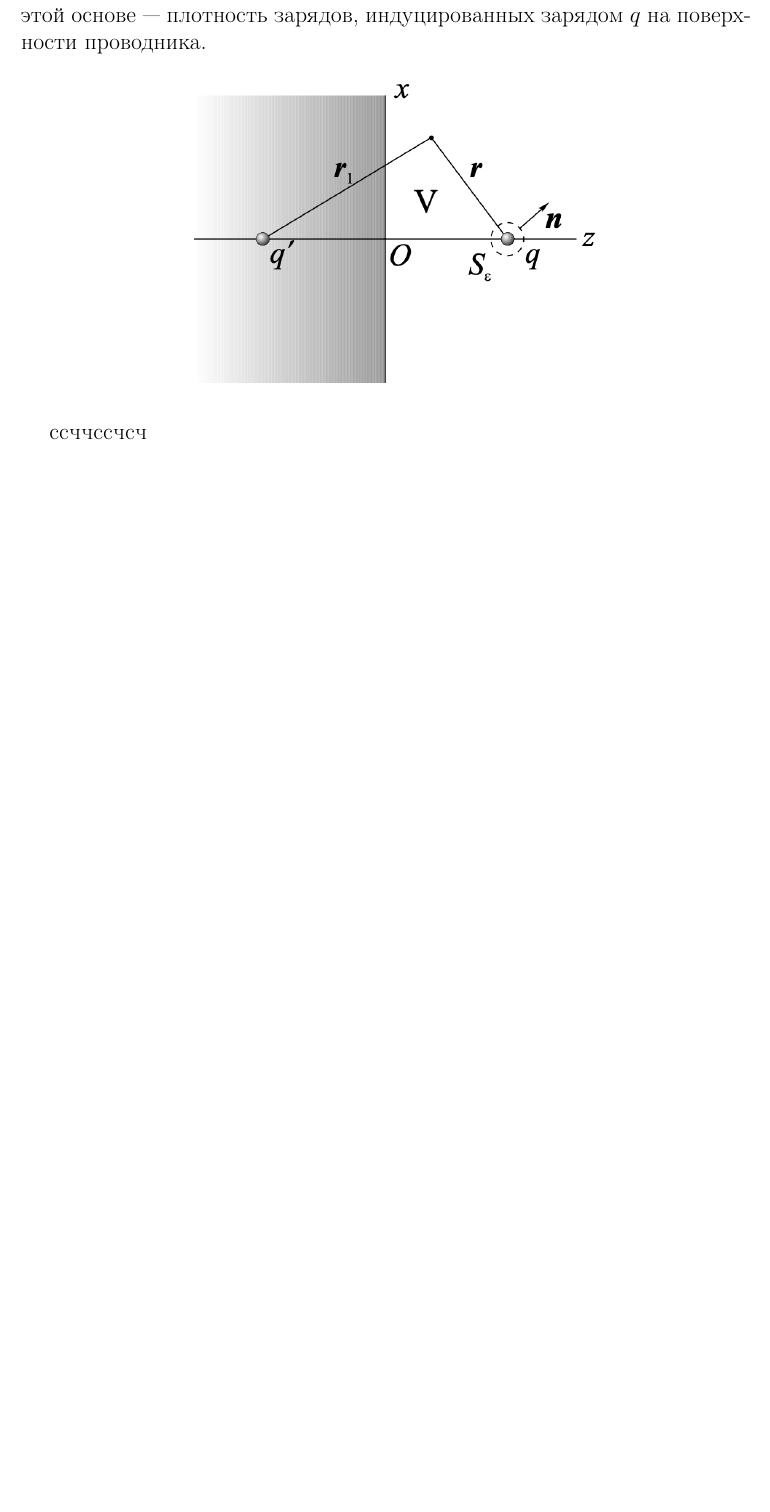
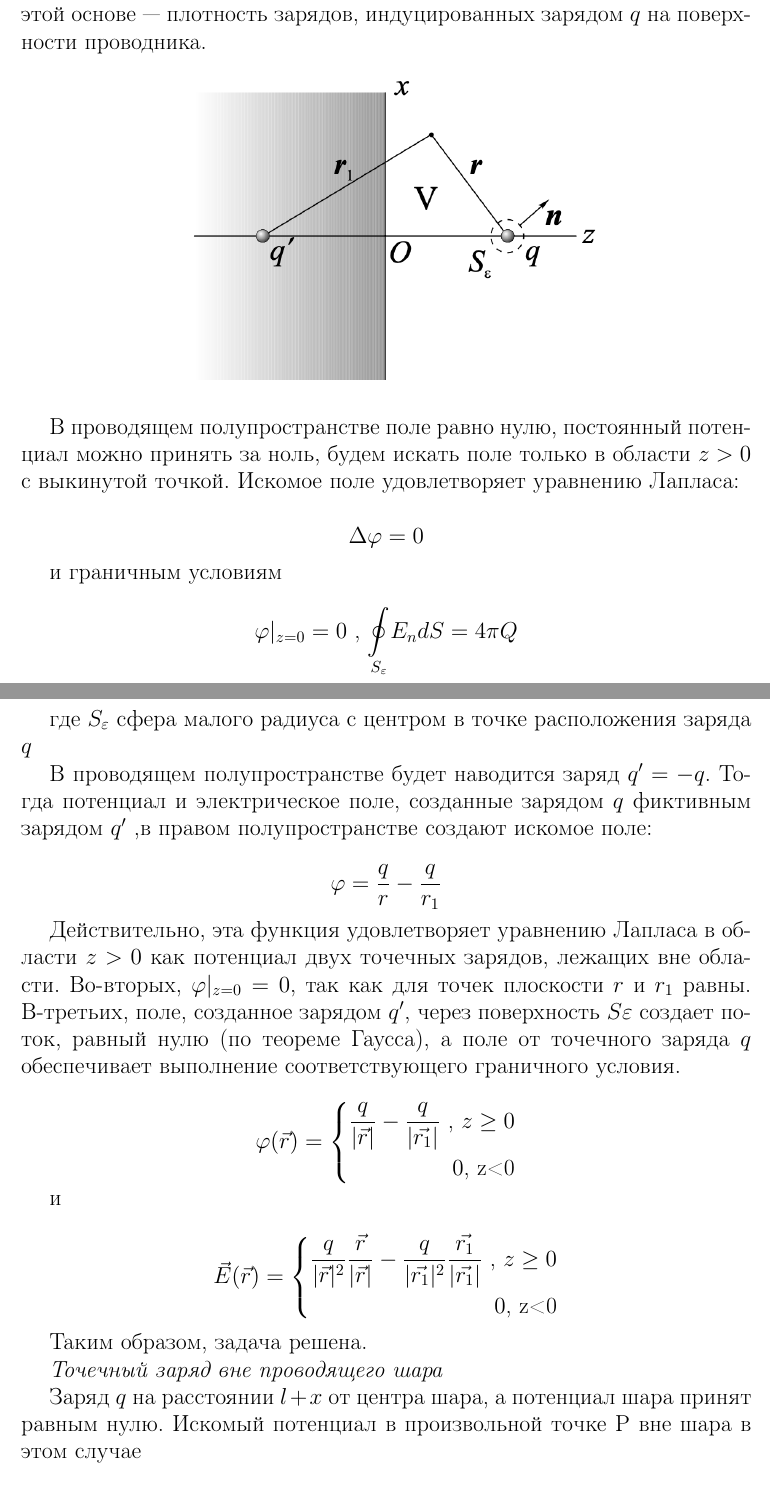
Before and after one commit to vladnail/Electricity-and-Magnetism-exam, a LaTeX document (Ответы на билеты ЭиМ.tex): part of page 17 of 17 before the commit and two parts of pages 17 and 18 of 18 after it, the two joined at a grey line, cut so that both start at the same text, the shorter picture padded with empty space. Compiled offline with pdfLaTeX.

Commit message:
привет женя

```diff
--- a/Ответы на билеты ЭиМ.tex
+++ b/Ответы на билеты ЭиМ.tex
@@ -632,7 +632,58 @@ $\Rightarrow \exists$ единственное решение уравнения
 
 \imc[0.6\textwidth]{14.png}
 
-ссччссчсч
+В проводящем полупространстве поле равно нулю, постоянный потенциал можно принять за ноль, будем искать поле только в области $z>0$ с выкинутой точкой. Искомое поле удовлетворяет уравнению Лапласа:
+
+\fc{\Delta \varphi=0}
+
+и граничным условиям
+
+\fc{\varphi|_{z=0}=0 \text{ , } \underset{S_\varepsilon}{\oint}E_n dS=4 \pi Q}
+
+\newpage
+
+где $S_\varepsilon $ сфера малого радиуса с центром в точке
+расположения заряда $q$
+
+В проводящем полупространстве будет наводится заряд $q'=-q$. Тогда потенциал и электрическое поле, созданные зарядом $q$ фиктивным зарядом $q'$
+,в правом полупространстве создают искомое поле:
+
+\fc{\varphi=\frac{q}{r}-\frac{q}{r_1}}
+
+Действительно, эта функция удовлетворяет уравнению Лапласа в
+области $z>0$ как потенциал двух точечных зарядов, лежащих вне области. Во-вторых, $\varphi |_{z=0}=0$, так как для точек плоскости $r$ и $r_1$ равны.
+В-третьих, поле, созданное зарядом $q'$, через поверхность $S\varepsilon$ создает
+поток, равный нулю (по теореме Гаусса), а поле от точечного заряда
+$q$ обеспечивает выполнение соответствующего граничного условия.
+
+\fc{\varphi(\vec{r}) =
+\left\{
+\begin{aligned}
+\frac{q}{|\vec{r}|}-\frac{q}{|\vec{r_1}|}\text{ , }z\geq0 \\
+ 0	\text{, z<0}	\\
+\end{aligned}
+\right.}
+
+и
+
+\fc{\vec{E}(\vec{r}) =
+\left\{
+\begin{aligned}
+\frac{q}{|\vec{r}|^2}\frac{\vec{r}}{|\vec{r}|}-\frac{q}{|\vec{r_1}|^2}\frac{\vec{r_1}}{|\vec{r_1}|}\text{ , }z\geq0 \\
+ 0	\text{, z<0}	\\
+\end{aligned}
+\right.}
+
+Таким образом, задача решена.
+
+
+
+\kr{Точечный заряд вне проводящего шара}
+
+Заряд $q$ на расстоянии $l+x$ от центра шара, а потенциал шара принят равным нулю. Искомый потенциал в
+произвольной точке P вне шара в этом случае
+
+\imc[0.55\textwidth]{15.png}
 
 
 
```
Also changed, not shown: 15.png (added), Ответы на билеты ЭиМ.pdf.
